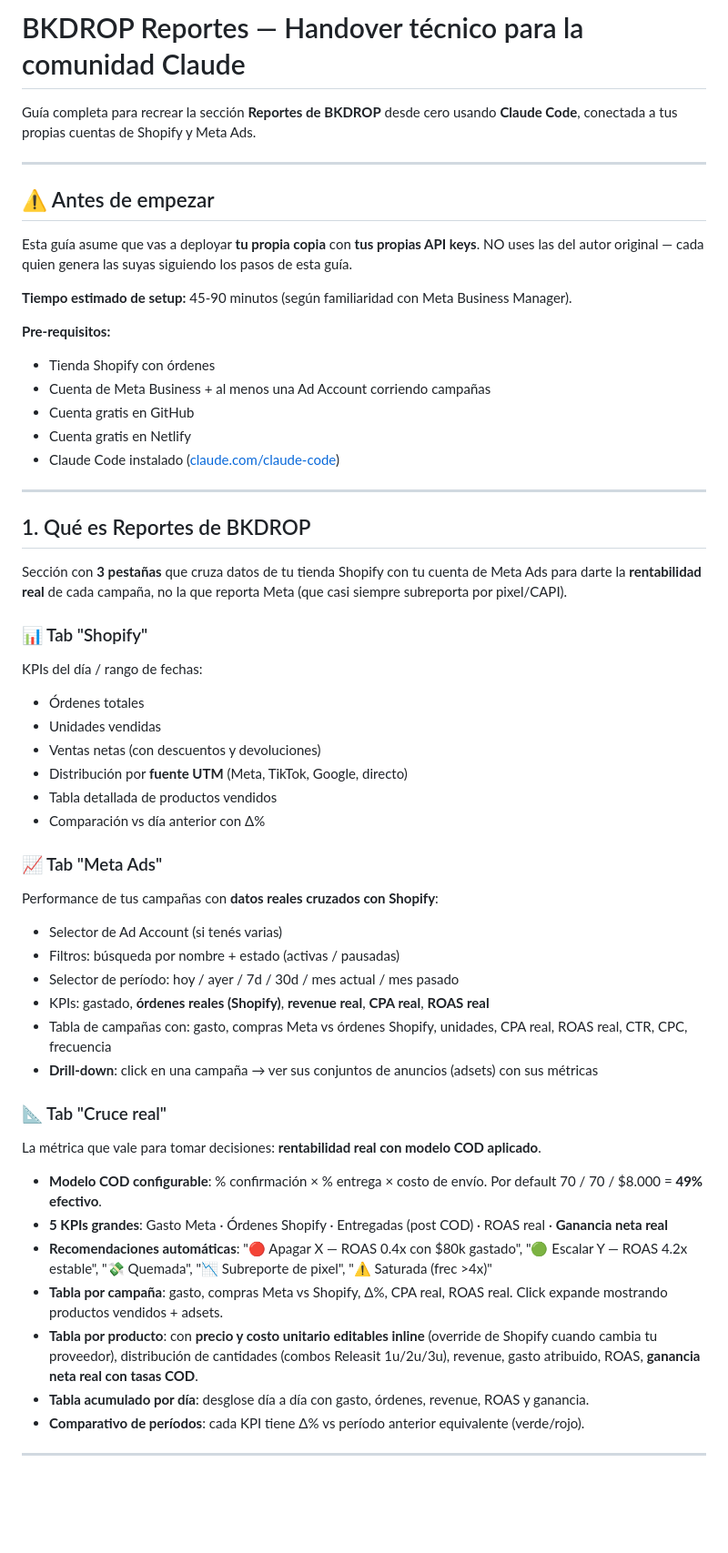
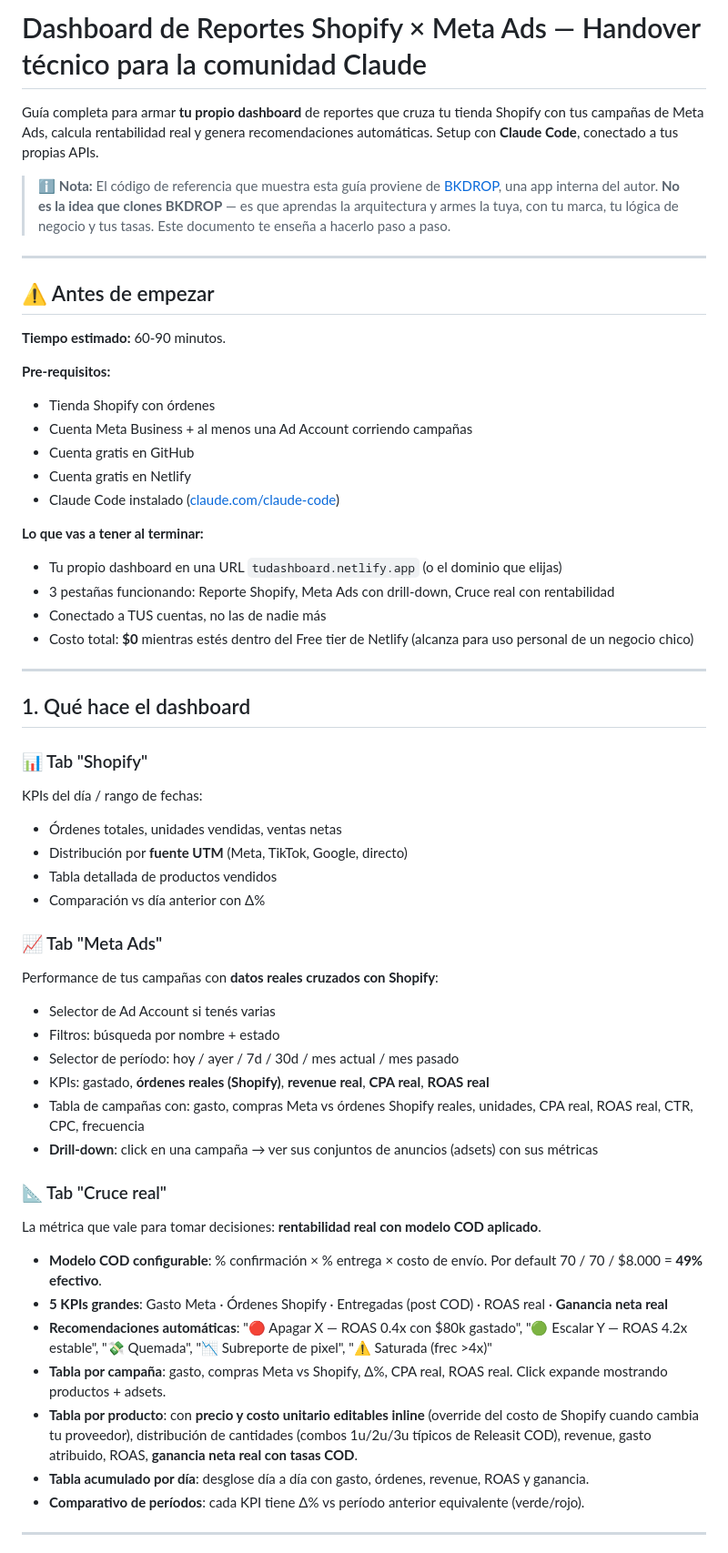
Before and after one commit to vialbenjamin-ux/proyectodrop, a Markdown page: HANDOVER_REPORTES.md, the part around one of its changes. Shown at 91% size. Drawn GitHub-style; blank space fills up the shorter version.

```diff
--- a/HANDOVER_REPORTES.md
+++ b/HANDOVER_REPORTES.md
@@ -1,34 +1,36 @@
-# BKDROP Reportes — Handover técnico para la comunidad Claude
+# Dashboard de Reportes Shopify × Meta Ads — Handover técnico para la comunidad Claude
 
-Guía completa para recrear la sección **Reportes de BKDROP** desde cero usando **Claude Code**, conectada a tus propias cuentas de Shopify y Meta Ads.
+Guía completa para armar **tu propio dashboard** de reportes que cruza tu tienda Shopify con tus campañas de Meta Ads, calcula rentabilidad real y genera recomendaciones automáticas. Setup con **Claude Code**, conectado a tus propias APIs.
+
+> ℹ️ **Nota:** El código de referencia que muestra esta guía proviene de [BKDROP](https://bkdrop.netlify.app/), una app interna del autor. **No es la idea que clones BKDROP** — es que aprendas la arquitectura y armes la tuya, con tu marca, tu lógica de negocio y tus tasas. Este documento te enseña a hacerlo paso a paso.
 
 ---
 
 ## ⚠️ Antes de empezar
 
-Esta guía asume que vas a deployar **tu propia copia** con **tus propias API keys**. NO uses las del autor original — cada quien genera las suyas siguiendo los pasos de esta guía.
-
-**Tiempo estimado de setup:** 45-90 minutos (según familiaridad con Meta Business Manager).
+**Tiempo estimado:** 60-90 minutos.
 
 **Pre-requisitos:**
 - Tienda Shopify con órdenes
-- Cuenta de Meta Business + al menos una Ad Account corriendo campañas
+- Cuenta Meta Business + al menos una Ad Account corriendo campañas
 - Cuenta gratis en GitHub
 - Cuenta gratis en Netlify
 - Claude Code instalado ([claude.com/claude-code](https://claude.com/claude-code))
 
+**Lo que vas a tener al terminar:**
+- Tu propio dashboard en una URL `tudashboard.netlify.app` (o el dominio que elijas)
+- 3 pestañas funcionando: Reporte Shopify, Meta Ads con drill-down, Cruce real con rentabilidad
+- Conectado a TUS cuentas, no las de nadie más
+- Costo total: **$0** mientras estés dentro del Free tier de Netlify (alcanza para uso personal de un negocio chico)
+
 ---
 
-## 1. Qué es Reportes de BKDROP
-
-Sección con **3 pestañas** que cruza datos de tu tienda Shopify con tu cuenta de Meta Ads para darte la **rentabilidad real** de cada campaña, no la que reporta Meta (que casi siempre subreporta por pixel/CAPI).
+## 1. Qué hace el dashboard
 
 ### 📊 Tab "Shopify"
 
 KPIs del día / rango de fechas:
-- Órdenes totales
-- Unidades vendidas
-- Ventas netas (con descuentos y devoluciones)
+- Órdenes totales, unidades vendidas, ventas netas
 - Distribución por **fuente UTM** (Meta, TikTok, Google, directo)
 - Tabla detallada de productos vendidos
 - Comparación vs día anterior con Δ%
@@ -36,11 +38,11 @@ KPIs del día / rango de fechas:
 ### 📈 Tab "Meta Ads"
 
 Performance de tus campañas con **datos reales cruzados con Shopify**:
-- Selector de Ad Account (si tenés varias)
-- Filtros: búsqueda por nombre + estado (activas / pausadas)
+- Selector de Ad Account si tenés varias
+- Filtros: búsqueda por nombre + estado
 - Selector de período: hoy / ayer / 7d / 30d / mes actual / mes pasado
 - KPIs: gastado, **órdenes reales (Shopify)**, **revenue real**, **CPA real**, **ROAS real**
-- Tabla de campañas con: gasto, compras Meta vs órdenes Shopify, unidades, CPA real, ROAS real, CTR, CPC, frecuencia
+- Tabla de campañas con: gasto, compras Meta vs órdenes Shopify reales, unidades, CPA real, ROAS real, CTR, CPC, frecuencia
 - **Drill-down**: click en una campaña → ver sus conjuntos de anuncios (adsets) con sus métricas
 
 ### 📐 Tab "Cruce real"
@@ -50,8 +52,8 @@ La métrica que vale para tomar decisiones: **rentabilidad real con modelo COD a
 - **Modelo COD configurable**: % confirmación × % entrega × costo de envío. Por default 70 / 70 / $8.000 = **49% efectivo**.
 - **5 KPIs grandes**: Gasto Meta · Órdenes Shopify · Entregadas (post COD) · ROAS real · **Ganancia neta real**
 - **Recomendaciones automáticas**: "🔴 Apagar X — ROAS 0.4x con $80k gastado", "🟢 Escalar Y — ROAS 4.2x estable", "💸 Quemada", "📉 Subreporte de pixel", "⚠️ Saturada (frec >4x)"
-- **Tabla por campaña**: gasto, compras Meta vs Shopify, Δ%, CPA real, ROAS real. Click expande mostrando productos vendidos + adsets.
-- **Tabla por producto**: con **precio y costo unitario editables inline** (override de Shopify cuando cambia tu proveedor), distribución de cantidades (combos Releasit 1u/2u/3u), revenue, gasto atribuido, ROAS, **ganancia neta real con tasas COD**.
+- **Tabla por campaña**: gasto, compras Meta vs Shopify, Δ%, CPA real, ROAS real. Click expande mostrando productos + adsets.
+- **Tabla por producto**: con **precio y costo unitario editables inline** (override del costo de Shopify cuando cambia tu proveedor), distribución de cantidades (combos 1u/2u/3u típicos de Releasit COD), revenue, gasto atribuido, ROAS, **ganancia neta real con tasas COD**.
 - **Tabla acumulado por día**: desglose día a día con gasto, órdenes, revenue, ROAS y ganancia.
 - **Comparativo de períodos**: cada KPI tiene Δ% vs período anterior equivalente (verde/rojo).
 
```
Also changed, not shown: other parts of HANDOVER_REPORTES.md (+119 -43 lines).
